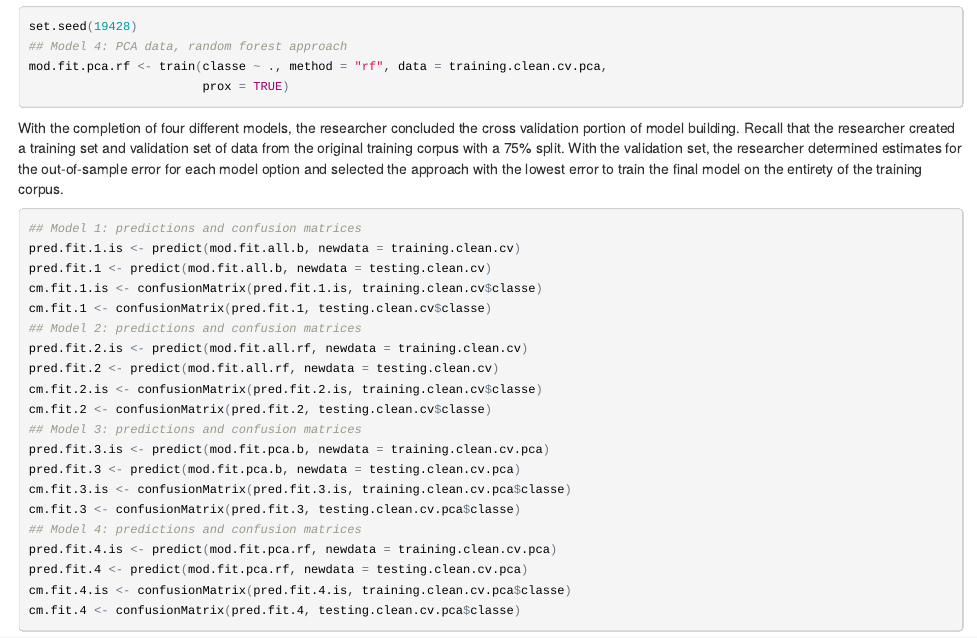
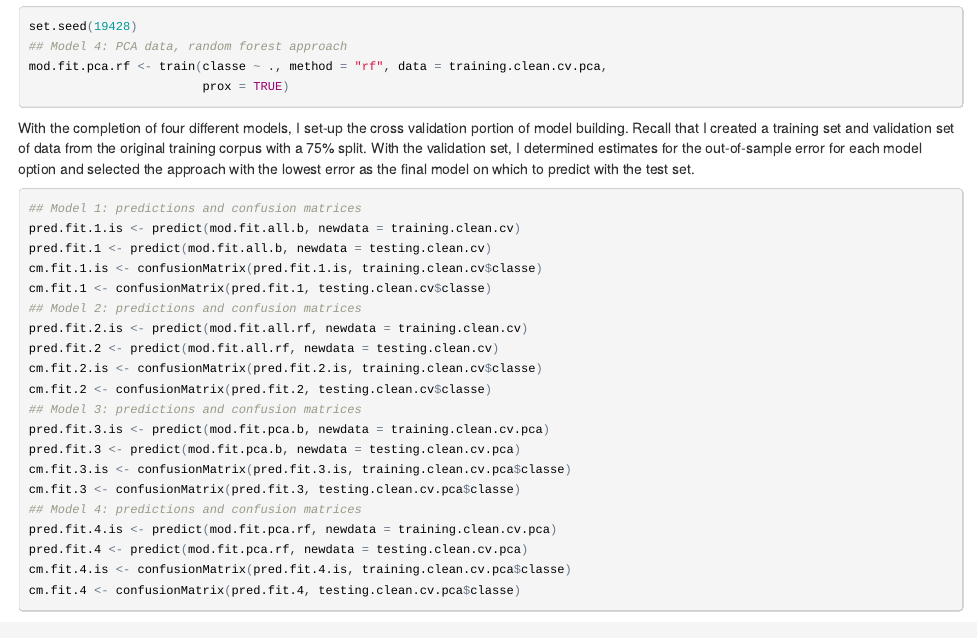
Before and after one commit to rmswartz/JHU_DS_Machine_Learning, an R Markdown document (JHU_DS_ML_Project.Rmd): the page in a window 1100 px wide, from 3430 px down. The pictures show the output file JHU_DS_ML_Project.html that the author committed with the source, opened offline.

Commit message:
Deliverable

````diff
--- a/JHU_DS_ML_Project.Rmd
+++ b/JHU_DS_ML_Project.Rmd
@@ -158,7 +158,7 @@ mod.fit.pca.rf <- train(classe ~ ., method = "rf", data = training.clean.cv.pca,
                         prox = TRUE)
 ```
 
-With the completion of four different models, the researcher concluded the cross validation portion of model building. Recall that the researcher created a training set and validation set of data from the original training corpus with a 75% split. With the validation set, the researcher determined estimates for the out-of-sample error for each model option and selected the approach with the lowest error to train the final model on the entirety of the training corpus.
+With the completion of four different models, I set-up the cross validation portion of model building. Recall that I created a training set and validation set of data from the original training corpus with a 75% split. With the validation set, I determined estimates for the out-of-sample error for each model option and selected the approach with the lowest error as the final model on which to predict with the test set.
 
 ```{r confusion matrices, cache = TRUE, warning = FALSE, message = FALSE}
 ## Model 1: predictions and confusion matrices
````
Also changed, not shown: JHU_DS_ML_Project.html.
